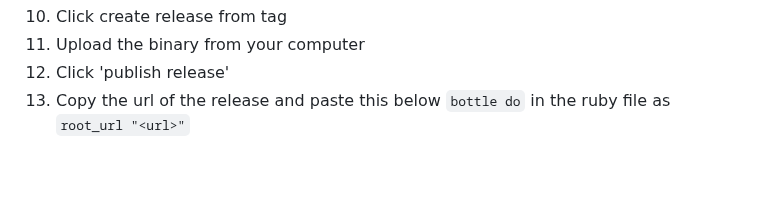
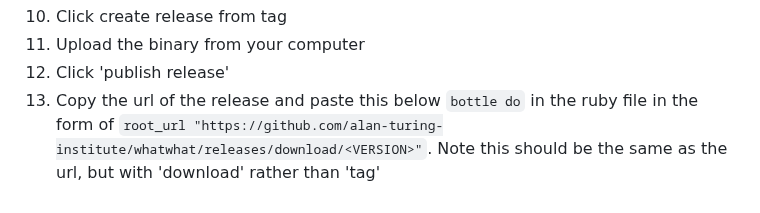
Before and after one commit to alan-turing-institute/whatwhat, a Markdown page: README.md, the part around the change. Rendered like a GitHub page; blank space fills up the shorter version.

Commit message:
Update README.md with details of how to publish the url

```diff
--- a/README.md
+++ b/README.md
@@ -223,4 +223,4 @@ When you make changes to the `whatwhat` code, the following steps will ensure th
 11. Click create release from tag
 12. Upload the binary from your computer
 13. Click 'publish release'
-14. Copy the url of the release and paste this below `bottle do` in the ruby file as `root_url "<url>"`
+14. Copy the url of the release and paste this below `bottle do` in the ruby file in the form of `root_url "https://github.com/alan-turing-institute/whatwhat/releases/download/<VERSION>"`. Note this should be the same as the url, but with 'download' rather than 'tag'
```
